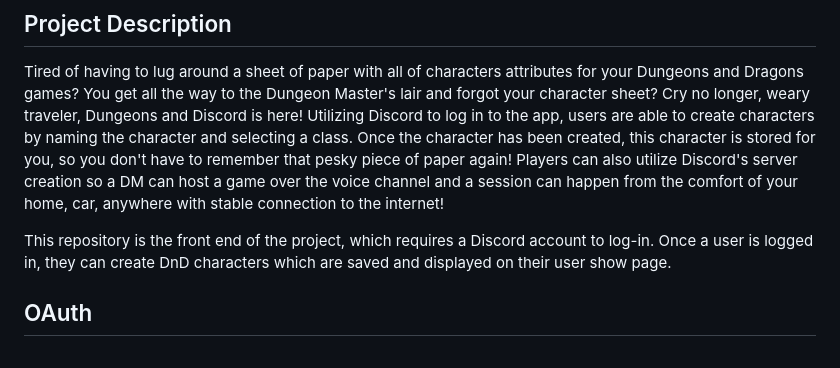
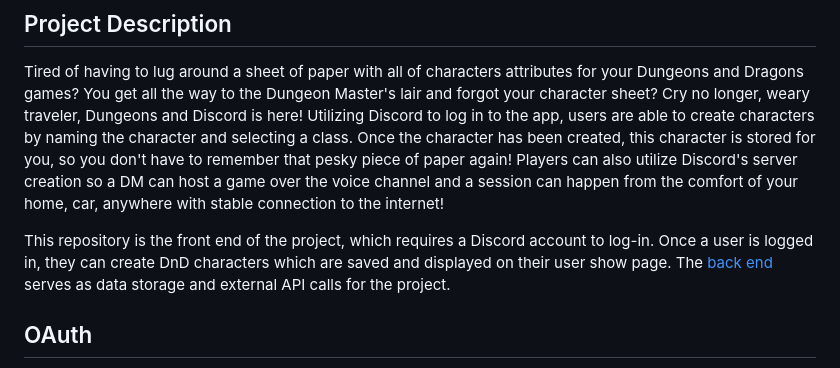
Before and after one commit to aevans27/Dungeons-and-Discord-FE, a Markdown page: README.md, the part around the change. Rendered like a GitHub page.

Commit message:
added in BE link to proj desc

```diff
--- a/README.md
+++ b/README.md
@@ -27,7 +27,7 @@ Link to [Back-End Microservice](https://github.com/XanderHendry/dungeons_and_dis
 ## Project Description
 Tired of having to lug around a sheet of paper with all of characters attributes for your Dungeons and Dragons games? You get all the way to the Dungeon Master's lair and forgot your character sheet? Cry no longer, weary traveler, Dungeons and Discord is here! Utilizing Discord to log in to the app, users are able to create characters by naming the character and selecting a class. Once the character has been created, this character is stored for you, so you don't have to remember that pesky piece of paper again! Players can also utilize Discord's server creation so a DM can host a game over the voice channel and a session can happen from the comfort of your home, car, anywhere with stable connection to the internet!
 
-This repository is the front end of the project, which requires a Discord account to log-in. Once a user is logged in, they can create DnD characters which are saved and displayed on their user show page.
+This repository is the front end of the project, which requires a Discord account to log-in. Once a user is logged in, they can create DnD characters which are saved and displayed on their user show page. The [back end](https://github.com/XanderHendry/dungeons_and_discord_be) serves as data storage and external API calls for the project.
 
 ## OAuth
 Dungeons and Discord leverages `omniauth` and `omniauth-discord` to handle an OAuth2.0 connection. OAuth2.0 is used for authentication from Discord, allowing the log-in of users and is required to use Dungeons and Discord.
```
